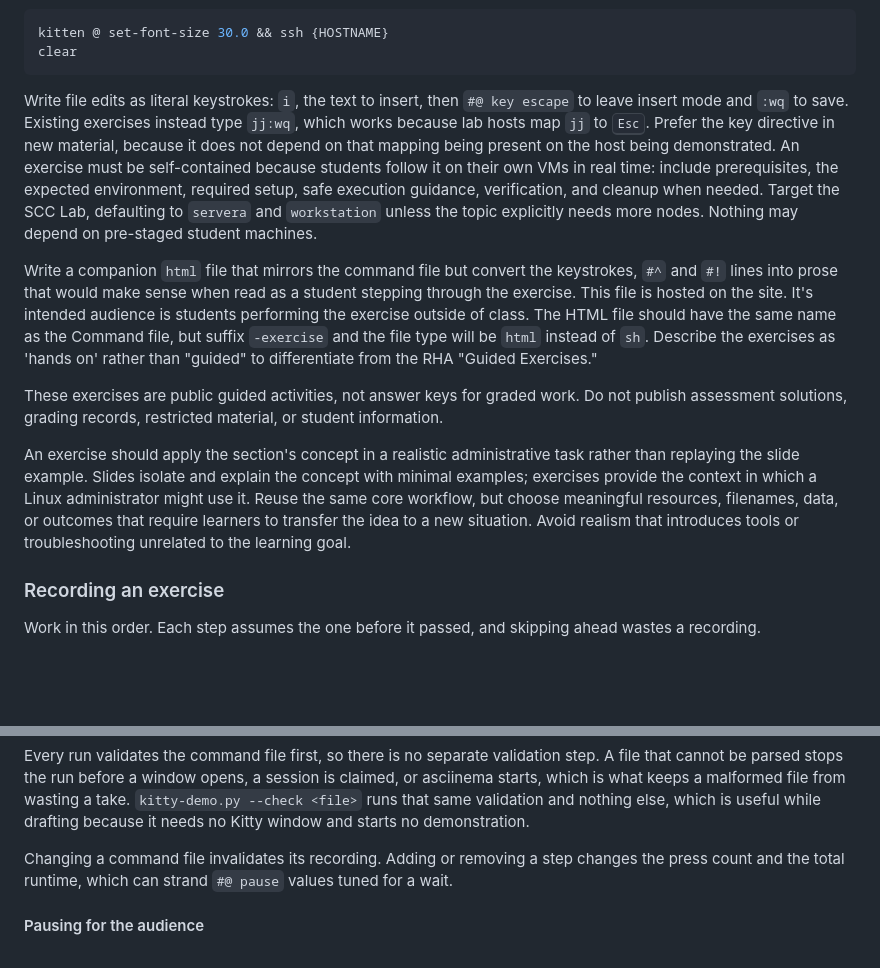
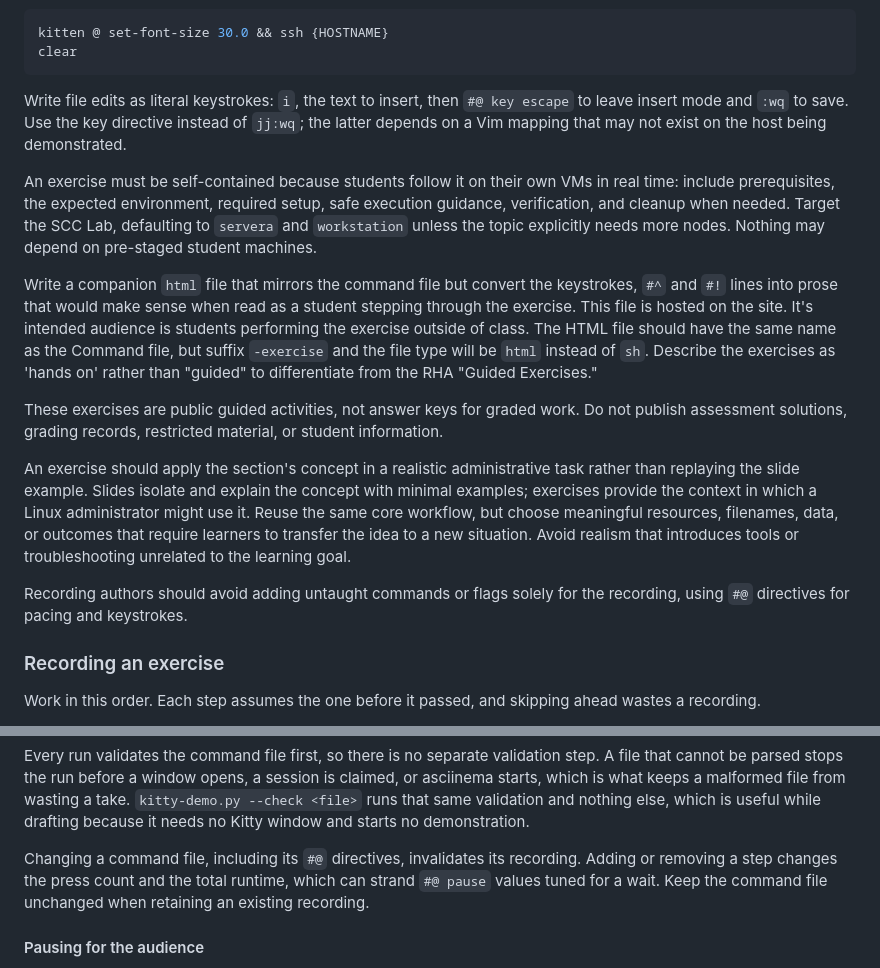
Before and after one commit to seantwie03/SCC-IT-230, a Markdown page: docs/course-authoring.md, 2 parts joined by grey strips. Drawn GitHub-style; blank space fills up the shorter version.

Commit message:
docs: update exercise authoring guidance

````diff
--- a/docs/course-authoring.md
+++ b/docs/course-authoring.md
@@ -606,15 +606,15 @@ clear
 ```
 
 Write file edits as literal keystrokes: `i`, the text to insert, then
-`#@ key escape` to leave insert mode and `:wq` to save. Existing exercises
-instead type `jj:wq`, which works because lab hosts map `jj` to <kbd>Esc</kbd>.
-Prefer the key directive in new material, because it does not depend on that
-mapping being present on the host being demonstrated. An exercise must be self-contained because students follow it
-on their own VMs in real time: include prerequisites, the expected environment,
-required setup, safe execution guidance, verification, and cleanup when
-needed. Target the SCC Lab, defaulting to `servera` and `workstation` unless the
-topic explicitly needs more nodes. Nothing may depend on pre-staged student
-machines.
+`#@ key escape` to leave insert mode and `:wq` to save. Use the key directive
+instead of `jj:wq`; the latter depends on a Vim mapping that may not exist on
+the host being demonstrated.
+
+An exercise must be self-contained because students follow it on their own VMs
+in real time: include prerequisites, the expected environment, required setup,
+safe execution guidance, verification, and cleanup when needed. Target the SCC
+Lab, defaulting to `servera` and `workstation` unless the topic explicitly
+needs more nodes. Nothing may depend on pre-staged student machines.
 
 Write a companion `html` file that mirrors the command file but convert the
 keystrokes, `#^` and `#!` lines into prose that would make sense when read
@@ -636,6 +636,9 @@ administrator might use it. Reuse the same core workflow, but choose meaningful
 resources, filenames, data, or outcomes that require learners to transfer the
 idea to a new situation. Avoid realism that introduces tools or troubleshooting
 unrelated to the learning goal.
+
+Recording authors should avoid adding untaught commands or flags solely for the
+recording, using `#@` directives for pacing and keystrokes.
 
 ### Recording an exercise
 
@@ -676,9 +679,10 @@ from wasting a take. `kitty-demo.py --check <file>` runs that same validation
 and nothing else, which is useful while drafting because it needs no Kitty
 window and starts no demonstration.
 
-Changing a command file invalidates its recording. Adding or removing a step
-changes the press count and the total runtime, which can strand `#@ pause`
-values tuned for a wait.
+Changing a command file, including its `#@` directives, invalidates its
+recording. Adding or removing a step changes the press count and the total
+runtime, which can strand `#@ pause` values tuned for a wait. Keep the command
+file unchanged when retaining an existing recording.
 
 #### Pausing for the audience
 
````
